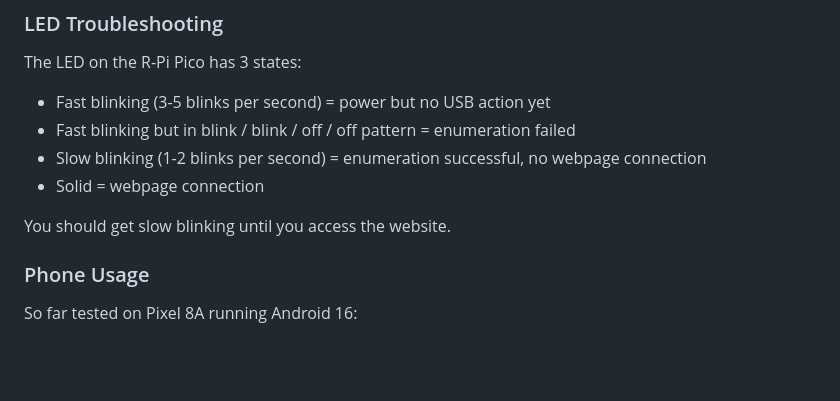
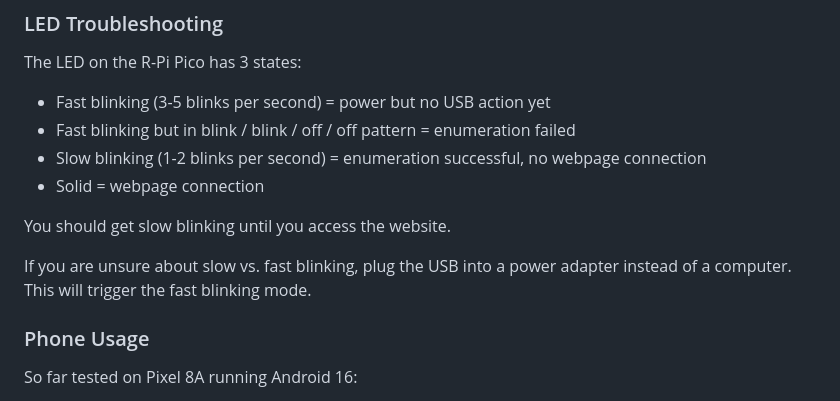
Before and after one commit to colinoflynn/maplelink, a Markdown page: README.md, the part around the change. GitHub-like rendering; blank space fills up the shorter version.

Commit message:
Add more LED troubleshooting info

```diff
--- a/README.md
+++ b/README.md
@@ -92,6 +92,9 @@ The LED on the R-Pi Pico has 3 states:
 * Solid = webpage connection
 
 You should get slow blinking until you access the website.
+
+If you are unsure about slow vs. fast blinking, plug the USB into a power adapter instead of a computer. This
+will trigger the fast blinking mode.
 
 ### Phone Usage
 
```
